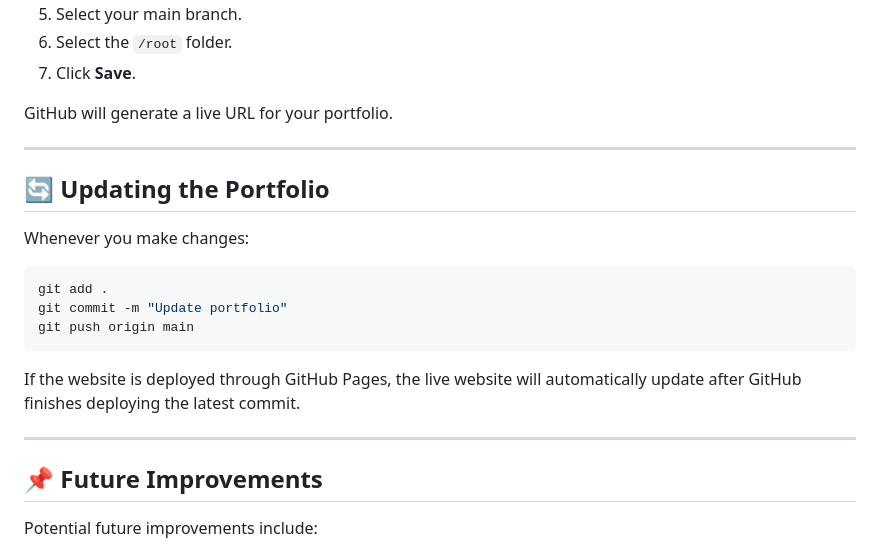
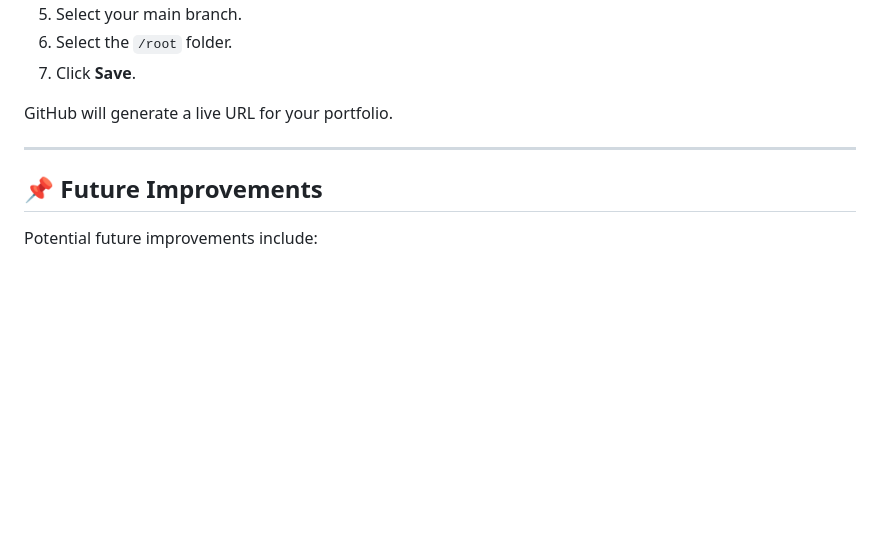
Before and after one commit to Tejass-raj/Tejas_portfolio, a Markdown page: README.md, the part around the change. Rendered like a GitHub page; blank space fills up the shorter version.

Commit message:
Remove portfolio update instructions from README
Removed instructions for updating the portfolio from README.

````diff
--- a/README.md
+++ b/README.md
@@ -232,20 +232,6 @@ GitHub will generate a live URL for your portfolio.
 
 ---
 
-## 🔄 Updating the Portfolio
-
-Whenever you make changes:
-
-```bash
-git add .
-git commit -m "Update portfolio"
-git push origin main
-```
-
-If the website is deployed through GitHub Pages, the live website will automatically update after GitHub finishes deploying the latest commit.
-
----
-
 ## 📌 Future Improvements
 
 Potential future improvements include:
````
